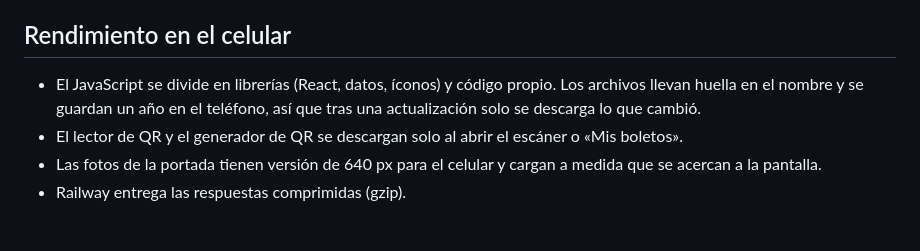
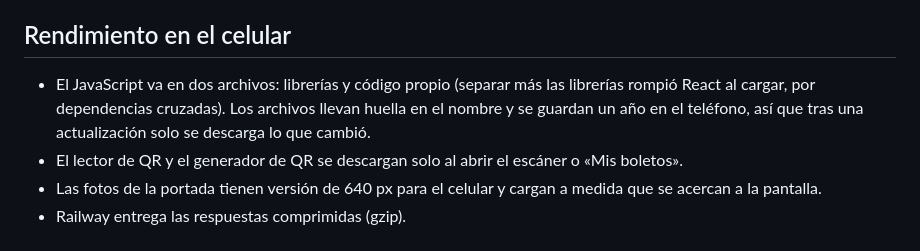
Before and after one commit to ILMAESTRO8793/cuadrazone, a Markdown page: docs/arquitectura.md, the part around the change. Rendered like a GitHub page.

```diff
--- a/docs/arquitectura.md
+++ b/docs/arquitectura.md
@@ -40,7 +40,7 @@ El respaldo completo de la base de datos (`/admin`, solo administradores) incluy
 
 ## Rendimiento en el celular
 
-- El JavaScript se divide en librerías (React, datos, íconos) y código propio. Los archivos llevan huella en el nombre y se guardan un año en el teléfono, así que tras una actualización solo se descarga lo que cambió.
+- El JavaScript va en dos archivos: librerías y código propio (separar más las librerías rompió React al cargar, por dependencias cruzadas). Los archivos llevan huella en el nombre y se guardan un año en el teléfono, así que tras una actualización solo se descarga lo que cambió.
 - El lector de QR y el generador de QR se descargan solo al abrir el escáner o «Mis boletos».
 - Las fotos de la portada tienen versión de 640 px para el celular y cargan a medida que se acercan a la pantalla.
 - Railway entrega las respuestas comprimidas (gzip).
```
Also changed, not shown: docs/etapa-7-entrega.md (+3 -3 lines).
